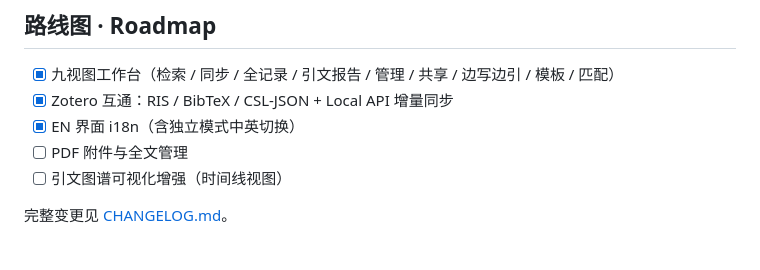
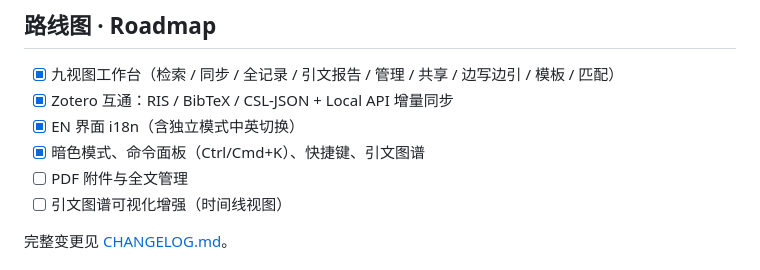
Before and after one commit to Fudan2026/herpaper, a Markdown page: README.md, the part around the change. Rendered like a GitHub page.

```diff
--- a/README.md
+++ b/README.md
@@ -84,6 +84,7 @@ node --test tests/core-parsers.test.js
 - [x] 九视图工作台（检索 / 同步 / 全记录 / 引文报告 / 管理 / 共享 / 边写边引 / 模板 / 匹配）
 - [x] Zotero 互通：RIS / BibTeX / CSL-JSON + Local API 增量同步
 - [x] EN 界面 i18n（含独立模式中英切换）
+- [x] 暗色模式、命令面板（Ctrl/Cmd+K）、快捷键、引文图谱
 - [ ] PDF 附件与全文管理
 - [ ] 引文图谱可视化增强（时间线视图）
 
```
Also changed, not shown: docs/screenshot-dark-library.png (added), docs/screenshot-dark-report.png (added), docs/screenshot-dark-write.png (added), 4 other files.
